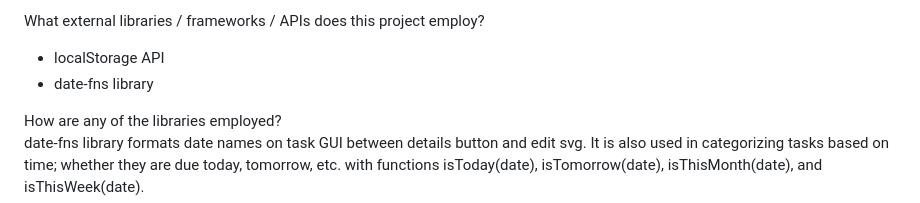
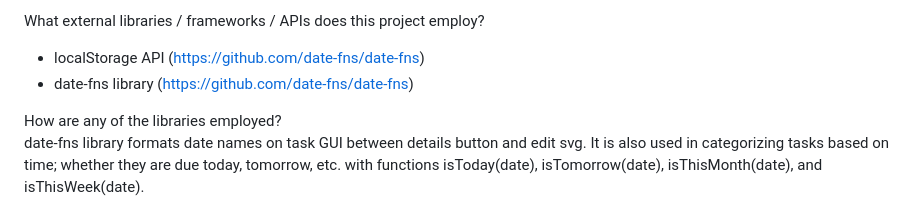
Before and after one commit to axlothecook/taskJournal, a Markdown page: README.md, the part around the change. Drawn GitHub-style.

```diff
--- a/README.md
+++ b/README.md
@@ -21,8 +21,8 @@ Are notes categorized? <br />
 Since notes are considered temporary relevant information, they are considered to be quicky deleted by user and such are not categorized by anything. If the user wishes to provide more information to note, such as time or urgency, the user is prompted to create a task instead.
 
 What external libraries / frameworks / APIs does this project employ? <br />
-+ localStorage API
-+ date-fns library
++ localStorage API ([https://github.com/date-fns/date-fns](https://developer.mozilla.org/en-US/docs/Web/API/Window/localStorage))
++ date-fns library (https://github.com/date-fns/date-fns)
 
 How are any of the libraries employed? <br />
 date-fns library formats date names on task GUI between details button and edit svg. It is also used in categorizing tasks based on time; whether they are due today, tomorrow, etc. with functions isToday(date), isTomorrow(date), isThisMonth(date), and isThisWeek(date).
```
